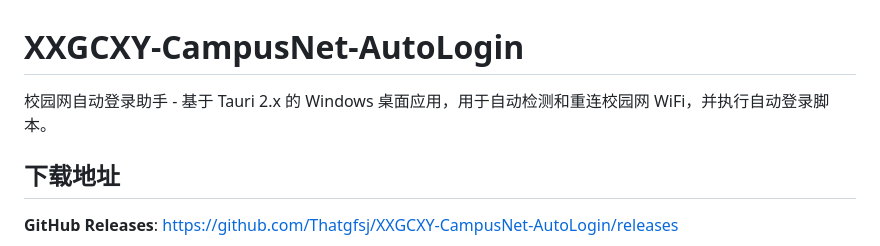
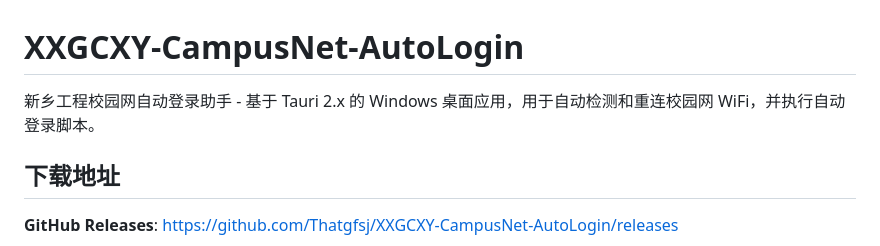
Before and after one commit to Thatgfsj/XXGCXY-CampusNet-AutoLogin, a Markdown page: README.md, the part around the change. GitHub-like rendering.

```diff
--- a/README.md
+++ b/README.md
@@ -1,6 +1,6 @@
 # XXGCXY-CampusNet-AutoLogin
 
-校园网自动登录助手 - 基于 Tauri 2.x 的 Windows 桌面应用，用于自动检测和重连校园网 WiFi，并执行自动登录脚本。
+新乡工程校园网自动登录助手 - 基于 Tauri 2.x 的 Windows 桌面应用，用于自动检测和重连校园网 WiFi，并执行自动登录脚本。
 
 ## 下载地址
 
```
